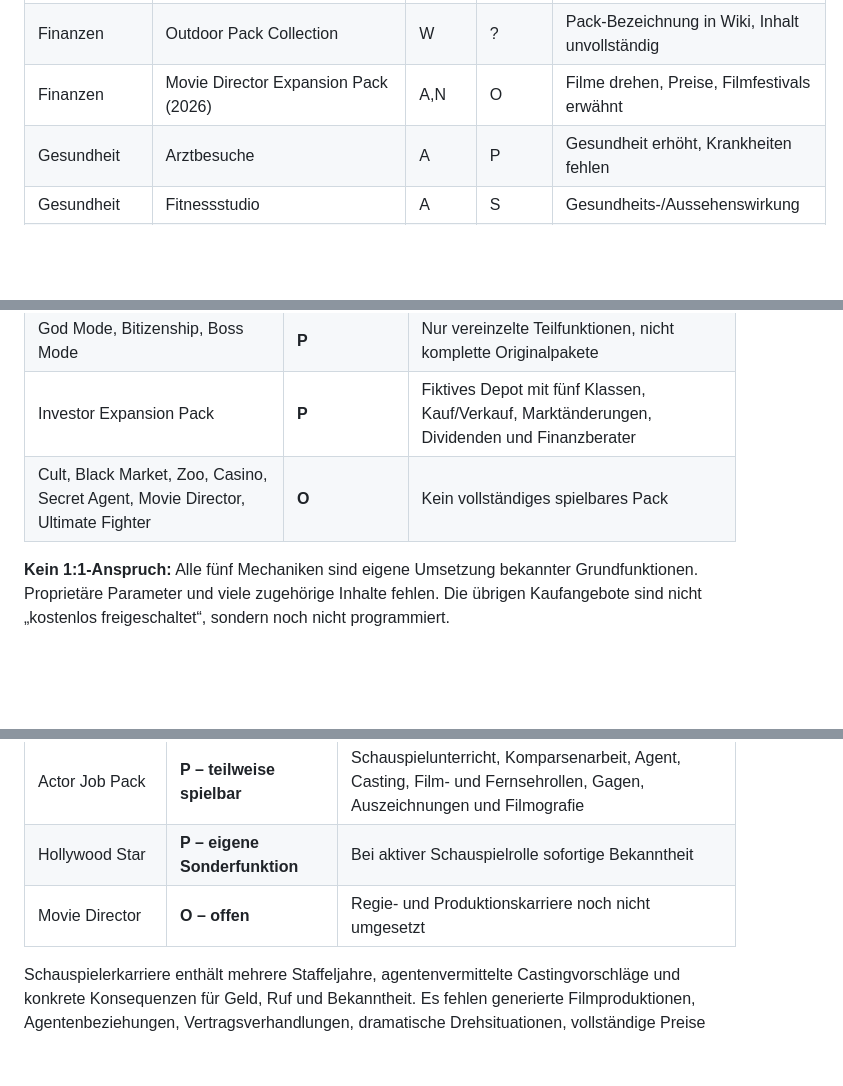
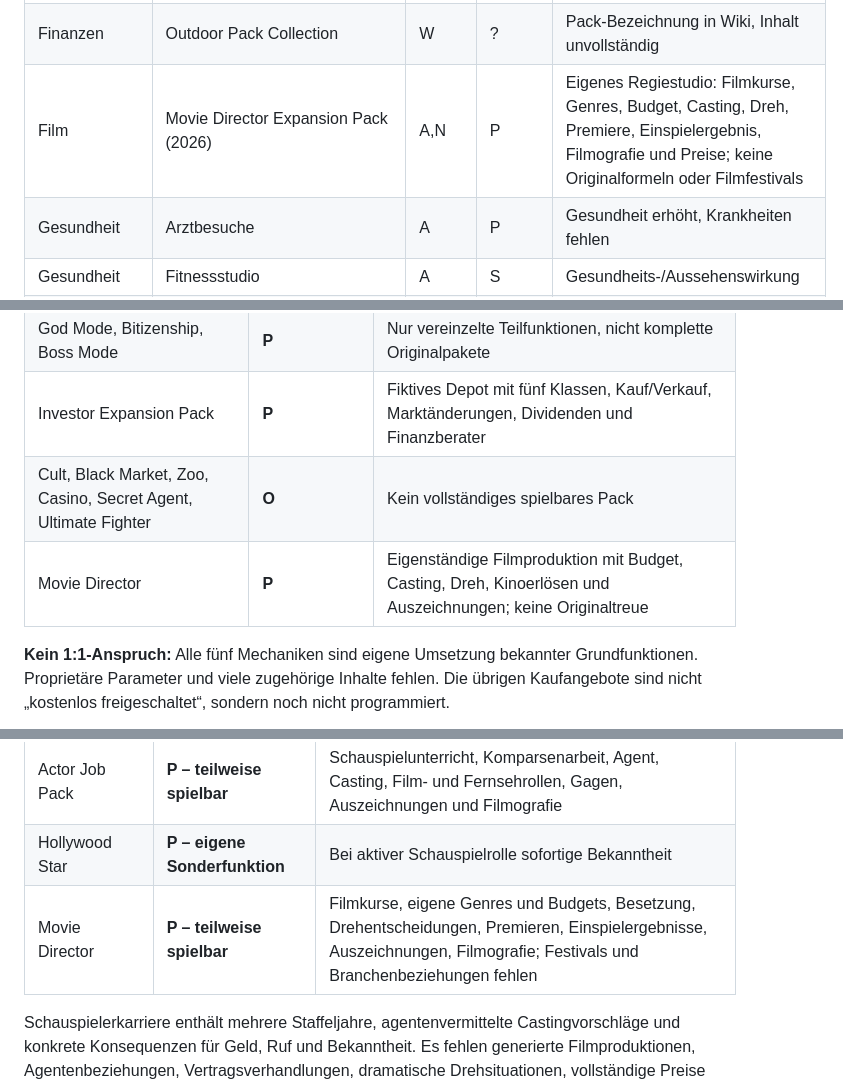
Before and after one commit to testlearnernord/LifeSimulator-Complete, a Markdown page: docs/FEATURE_MATRIX.md, 3 parts joined by grey strips. Rendered like a GitHub page; blank space fills up the shorter version.

Commit message:
docs: record partial director implementation and limits

```diff
--- a/docs/FEATURE_MATRIX.md
+++ b/docs/FEATURE_MATRIX.md
@@ -68,7 +68,7 @@
 | Finanzen | Zoo Expansion Pack | W | O | Zoo-Geschäft fehlt |
 | Finanzen | Casino Expansion Pack | C | ? | Weitere Primärquellen/Plattformabgleich nötig |
 | Finanzen | Outdoor Pack Collection | W | ? | Pack-Bezeichnung in Wiki, Inhalt unvollständig |
-| Finanzen | Movie Director Expansion Pack (2026) | A,N | O | Filme drehen, Preise, Filmfestivals erwähnt |
+| Film | Movie Director Expansion Pack (2026) | A,N | P | Eigenes Regiestudio: Filmkurse, Genres, Budget, Casting, Dreh, Premiere, Einspielergebnis, Filmografie und Preise; keine Originalformeln oder Filmfestivals |
 | Gesundheit | Arztbesuche | A | P | Gesundheit erhöht, Krankheiten fehlen |
 | Gesundheit | Fitnessstudio | A | S | Gesundheits-/Aussehenswirkung |
 | Gesundheit | Krankheiten / Therapien | A | O | Kein spezifischer Krankheitskatalog |
@@ -137,7 +137,8 @@ Die offizielle Hilfe und der App Store haben höhere Aussagekraft als Community-
 | Hollywood Star | **P** | Bekanntheit in einigen Jobs und als Unternehmer |
 | God Mode, Bitizenship, Boss Mode | **P** | Nur vereinzelte Teilfunktionen, nicht komplette Originalpakete |
 | Investor Expansion Pack | **P** | Fiktives Depot mit fünf Klassen, Kauf/Verkauf, Marktänderungen, Dividenden und Finanzberater |
-| Cult, Black Market, Zoo, Casino, Secret Agent, Movie Director, Ultimate Fighter | **O** | Kein vollständiges spielbares Pack |
+| Cult, Black Market, Zoo, Casino, Secret Agent, Ultimate Fighter | **O** | Kein vollständiges spielbares Pack |
+| Movie Director | **P** | Eigenständige Filmproduktion mit Budget, Casting, Dreh, Kinoerlösen und Auszeichnungen; keine Originaltreue |
 
 **Kein 1:1-Anspruch:** Alle fünf Mechaniken sind eigene Umsetzung bekannter Grundfunktionen. Proprietäre Parameter und viele zugehörige Inhalte fehlen. Die übrigen Kaufangebote sind nicht „kostenlos freigeschaltet“, sondern noch nicht programmiert.
 
@@ -189,7 +190,7 @@ Vollständige Einordnung und Quellen: [MUSICIAN_CAREER.md](MUSICIAN_CAREER.md).
 |---|---|---|
 | Actor Job Pack | **P – teilweise spielbar** | Schauspielunterricht, Komparsenarbeit, Agent, Casting, Film- und Fernsehrollen, Gagen, Auszeichnungen und Filmografie |
 | Hollywood Star | **P – eigene Sonderfunktion** | Bei aktiver Schauspielrolle sofortige Bekanntheit |
-| Movie Director | **O – offen** | Regie- und Produktionskarriere noch nicht umgesetzt |
+| Movie Director | **P – teilweise spielbar** | Filmkurse, eigene Genres und Budgets, Besetzung, Drehentscheidungen, Premieren, Einspielergebnisse, Auszeichnungen, Filmografie; Festivals und Branchenbeziehungen fehlen |
 
 Schauspielerkarriere enthält mehrere Staffeljahre, agentenvermittelte Castingvorschläge und konkrete Konsequenzen für Geld, Ruf und Bekanntheit. Es fehlen generierte Filmproduktionen, Agentenbeziehungen, Vertragsverhandlungen, dramatische Drehsituationen, vollständige Preise und Interaktionen. [Details und Quellen](ACTOR_CAREER.md).
 
```
Also changed, not shown: other parts of docs/FEATURE_MATRIX.md (+1 -1 lines).
